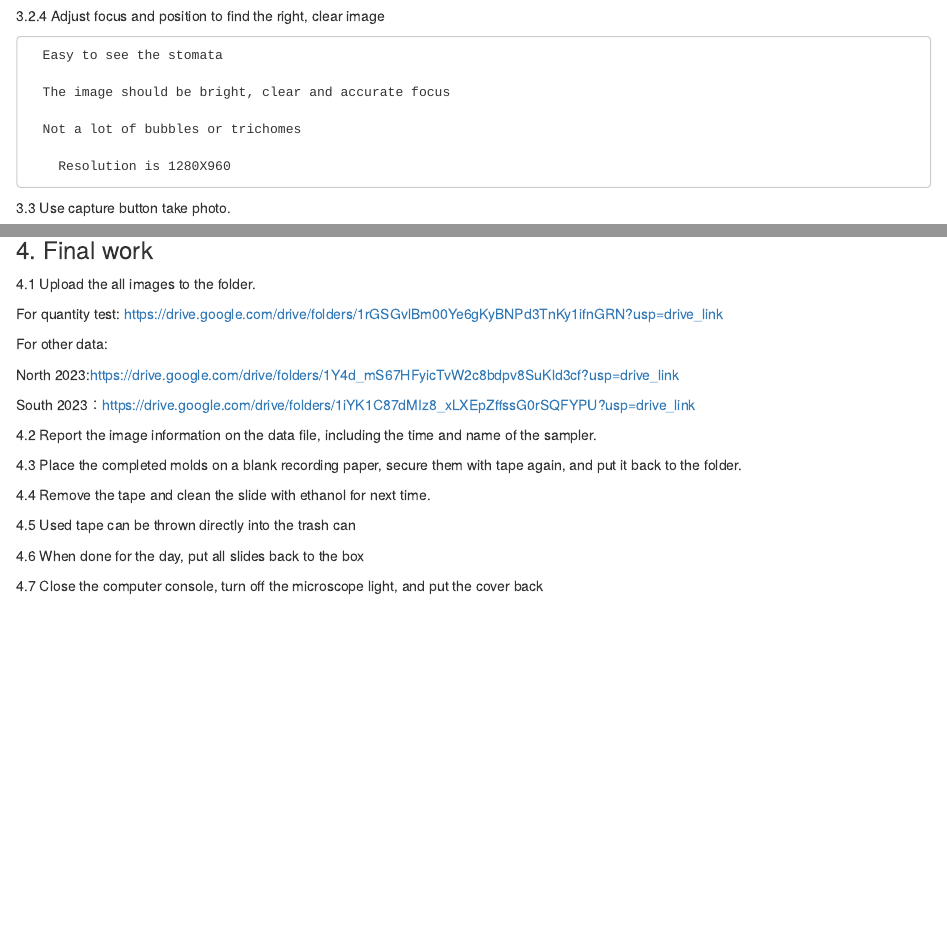
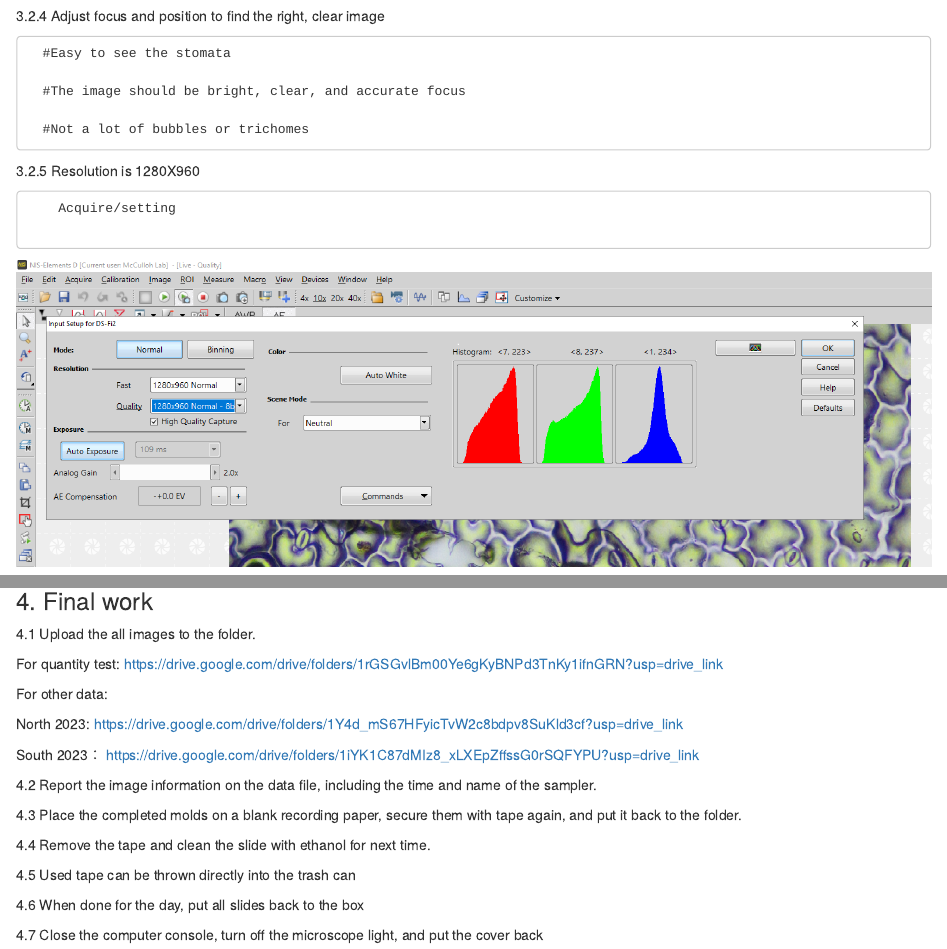
Before and after one commit to muir-lab/manuals, an R Markdown document (stomatal-anatomy-microscopy-imaging.Rmd): the page in a window 1100 px wide, from 980 px down before the commit and from 1340 px down after it, so that both start at the same text, and a second part further down, joined at a grey line. Rendered offline with R 4.5, knitr and Pandoc, with nearby package versions.

Commit message:
Frank up 1/20/2024

```diff
--- a/stomatal-anatomy-microscopy-imaging.Rmd
+++ b/stomatal-anatomy-microscopy-imaging.Rmd
@@ -67,13 +67,17 @@ https://docs.google.com/spreadsheets/d/166n-3RT2ai1lQwvxABFdsAe6WKWF4I5sx1N6Zqs4
 
   3.2.4 Adjust focus and position to find the right, clear image
 
-      Easy to see the stomata
+      #Easy to see the stomata
 
-      The image should be bright, clear and accurate focus
+      #The image should be bright, clear, and accurate focus
 
-      Not a lot of bubbles or trichomes
+      #Not a lot of bubbles or trichomes
 
- 	    Resolution is 1280X960
+  3.2.5 Resolution is 1280X960
+
+ 	    Acquire/setting
+
+![](images/stomatal image computer/image 4.png)
 
 
 3.3 Use capture button take photo.
```
Also changed, not shown: images/stomatal image computer/image 1.jpg (deleted), images/stomatal image computer/image 1.png (added), images/stomatal image computer/image 2.jpg (deleted), images/stomatal image computer/image 2.png (added), images/stomatal image computer/image 4.png (added), stomatal-anatomy-microscopy-imaging.html (added), stomatal-anatomy-microscopy-imaging.Rmd (12 more changed lines).
